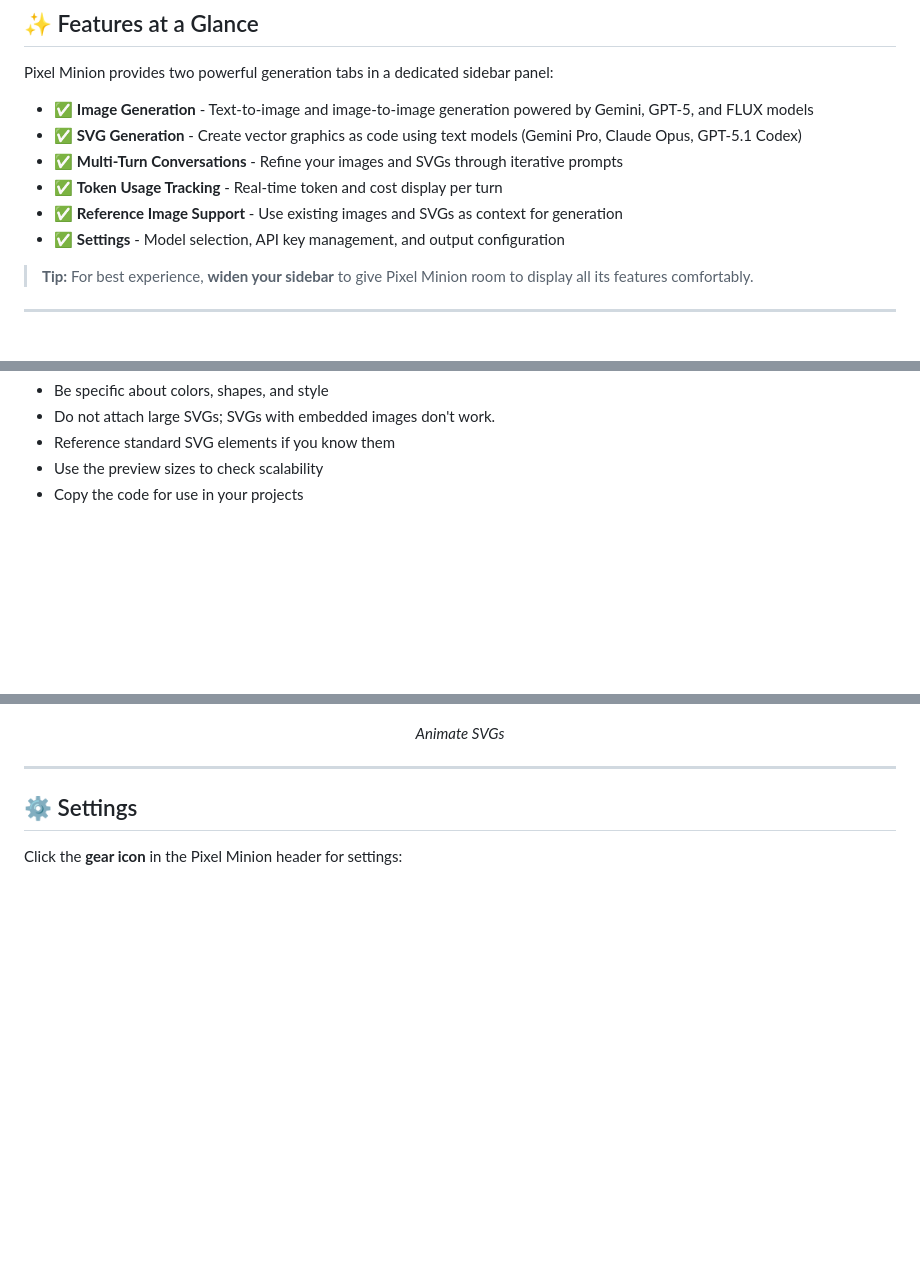
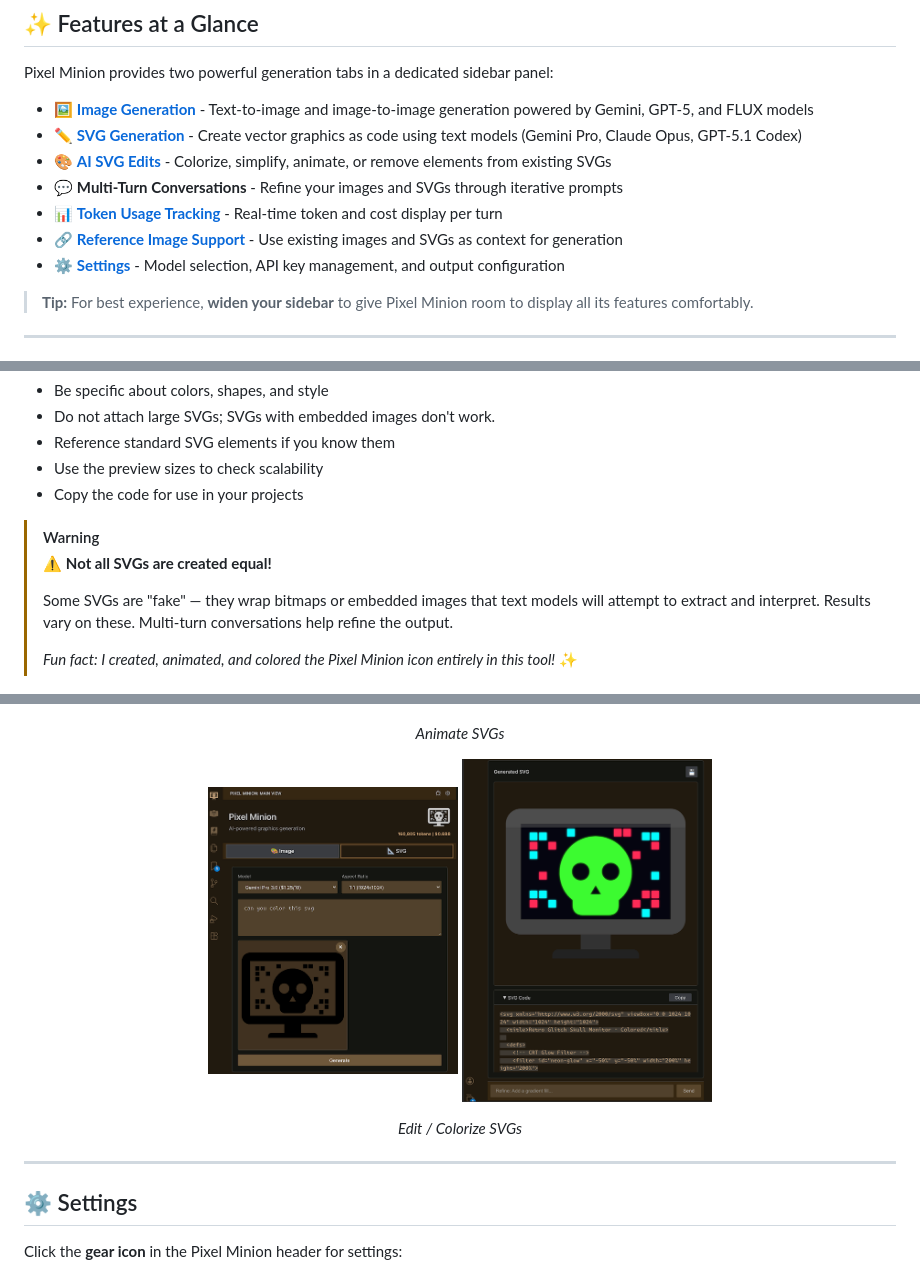
Before and after one commit to okeylanders/pixel-minion-vscode, a Markdown page: README.md, 3 parts joined by grey strips. Rendered like a GitHub page; pictures changed too: screenshots/svg-colorize-1-of-2.png (added), screenshots/svg-colorize-2-of-2.png (added); blank space fills up the shorter version.

Commit message:
docs: more release prep

```diff
--- a/README.md
+++ b/README.md
@@ -56,12 +56,13 @@
 
 Pixel Minion provides two powerful generation tabs in a dedicated sidebar panel:
 
-- ✅ **Image Generation** - Text-to-image and image-to-image generation powered by Gemini, GPT-5, and FLUX models
-- ✅ **SVG Generation** - Create vector graphics as code using text models (Gemini Pro, Claude Opus, GPT-5.1 Codex)
-- ✅ **Multi-Turn Conversations** - Refine your images and SVGs through iterative prompts
-- ✅ **Token Usage Tracking** - Real-time token and cost display per turn
-- ✅ **Reference Image Support** - Use existing images and SVGs as context for generation
-- ✅ **Settings** - Model selection, API key management, and output configuration
+- 🖼️ [**Image Generation**](#image-generation) - Text-to-image and image-to-image generation powered by Gemini, GPT-5, and FLUX models
+- ✏️ [**SVG Generation**](#svg-generation) - Create vector graphics as code using text models (Gemini Pro, Claude Opus, GPT-5.1 Codex)
+- 🎨 [**AI SVG Edits**](#svg-colorize) - Colorize, simplify, animate, or remove elements from existing SVGs
+- 💬 **Multi-Turn Conversations** - Refine your images and SVGs through iterative prompts
+- 📊 [**Token Usage Tracking**](#settings) - Real-time token and cost display per turn
+- 🔗 [**Reference Image Support**](#image-generation) - Use existing images and SVGs as context for generation
+- ⚙️ [**Settings**](#settings) - Model selection, API key management, and output configuration
 
 > **Tip:** For best experience, **widen your sidebar** to give Pixel Minion room to display all its features comfortably.
 
@@ -199,6 +206,16 @@ Generate vector graphics as code using powerful text models.
 - Use the preview sizes to check scalability
 - Copy the code for use in your projects
 
+<a id="svg-warning"></a>
+
+> [!WARNING]
+> ⚠️ **Not all SVGs are created equal!**
+>
+> Some SVGs are "fake" — they wrap bitmaps or embedded images that text models will attempt to extract and interpret. Results vary on these. Multi-turn conversations help refine the output.
+>
+> *Fun fact: I created, animated, and colored the Pixel Minion icon entirely in this tool!* ✨
+
+<a id="svg-preview-sizes"></a>
 <p align="center">
   <img src="screenshots/svg-multisize-thumbnails.png" alt="SVG Multi-Size Preview" width="500"/>
 </p>
@@ -214,4 +233,12 @@ Generate vector graphics as code using powerful text models.
 </p>
 <p align="center"><em>Animate SVGs</em></p>
 
+<a id="svg-colorize"></a>
+<p align="center">
+  <img src="screenshots/svg-colorize-1-of-2.png" alt="SVG Colorize Before" width="250" style="vertical-align: top"/>
+  <img src="screenshots/svg-colorize-2-of-2.png" alt="SVG Colorize After" width="250" style="vertical-align: top"/>
+</p>
+<p align="center"><em>Edit / Colorize SVGs</em></p>
+
+
 ---
```
Also changed, not shown: other parts of README.md (+14 -1 lines).
